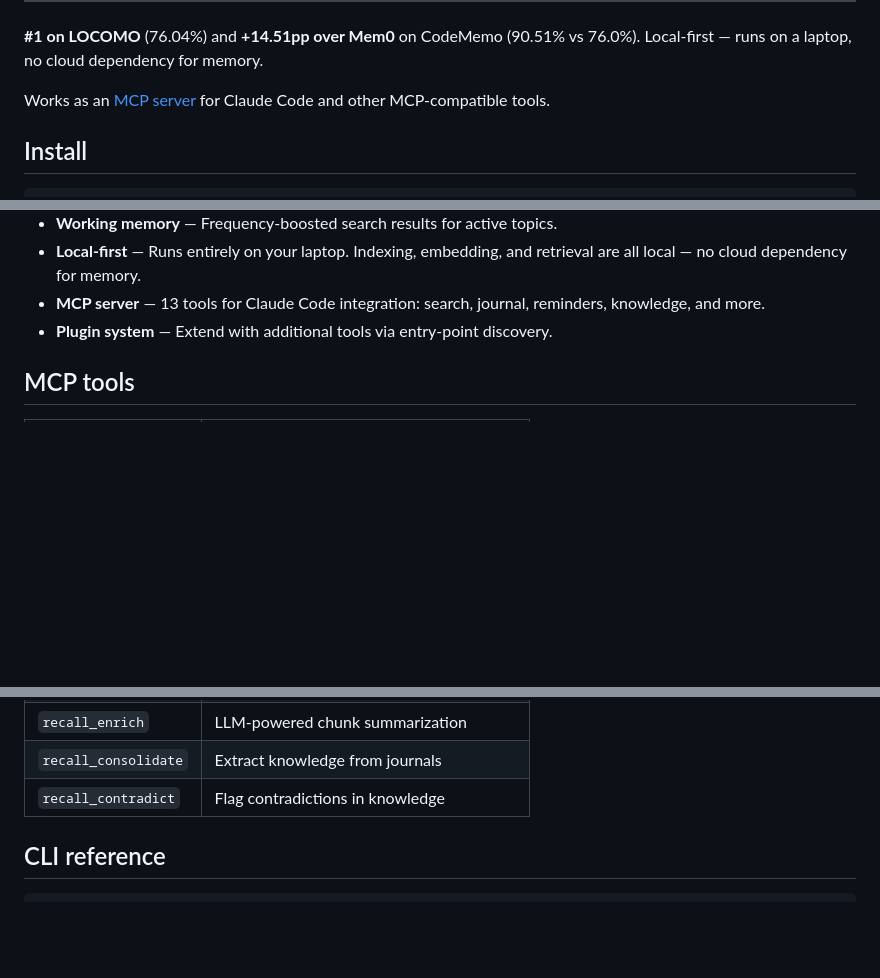
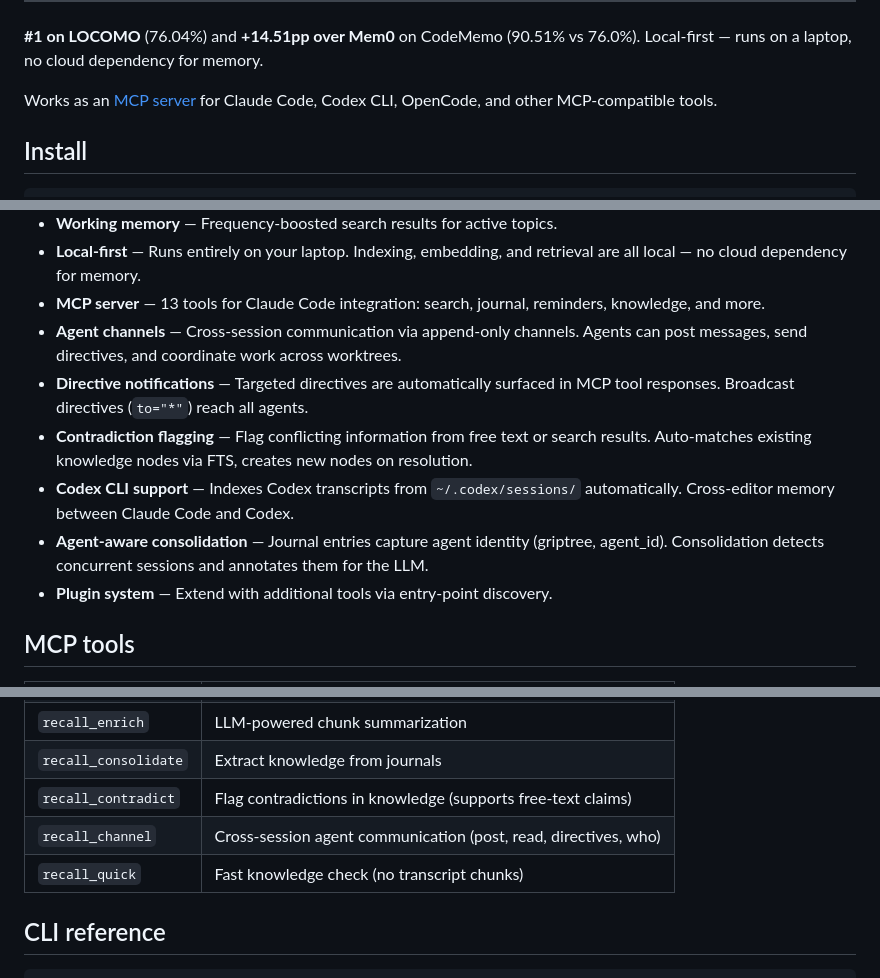
Before and after one commit to synapt-dev/recall, a Markdown page: README.md, 3 parts joined by grey strips. Rendered like a GitHub page; blank space fills up the shorter version.

```diff
--- a/README.md
+++ b/README.md
@@ -24,7 +24,7 @@
 
 **#1 on LOCOMO** (76.04%) and **+14.51pp over Mem0** on CodeMemo (90.51% vs 76.0%). Local-first — runs on a laptop, no cloud dependency for memory.
 
-Works as an [MCP server](https://modelcontextprotocol.io/) for Claude Code and other MCP-compatible tools.
+Works as an [MCP server](https://modelcontextprotocol.io/) for Claude Code, Codex CLI, OpenCode, and other MCP-compatible tools.
 
 ## Install
 
@@ -82,6 +110,11 @@ This gives your AI assistant 13 tools for searching past sessions, managing a jo
 - **Working memory** — Frequency-boosted search results for active topics.
 - **Local-first** — Runs entirely on your laptop. Indexing, embedding, and retrieval are all local — no cloud dependency for memory.
 - **MCP server** — 13 tools for Claude Code integration: search, journal, reminders, knowledge, and more.
+- **Agent channels** — Cross-session communication via append-only channels. Agents can post messages, send directives, and coordinate work across worktrees.
+- **Directive notifications** — Targeted directives are automatically surfaced in MCP tool responses. Broadcast directives (`to="*"`) reach all agents.
+- **Contradiction flagging** — Flag conflicting information from free text or search results. Auto-matches existing knowledge nodes via FTS, creates new nodes on resolution.
+- **Codex CLI support** — Indexes Codex transcripts from `~/.codex/sessions/` automatically. Cross-editor memory between Claude Code and Codex.
+- **Agent-aware consolidation** — Journal entries capture agent identity (griptree, agent_id). Consolidation detects concurrent sessions and annotates them for the LLM.
 - **Plugin system** — Extend with additional tools via entry-point discovery.
 
 ## MCP tools
@@ -100,7 +133,9 @@ This gives your AI assistant 13 tools for searching past sessions, managing a jo
 | `recall_remind` | Set cross-session reminders |
 | `recall_enrich` | LLM-powered chunk summarization |
 | `recall_consolidate` | Extract knowledge from journals |
-| `recall_contradict` | Flag contradictions in knowledge |
+| `recall_contradict` | Flag contradictions in knowledge (supports free-text claims) |
+| `recall_channel` | Cross-session agent communication (post, read, directives, who) |
+| `recall_quick` | Fast knowledge check (no transcript chunks) |
 
 ## CLI reference
 
```
Also changed, not shown: other parts of README.md (+44 -15 lines).
